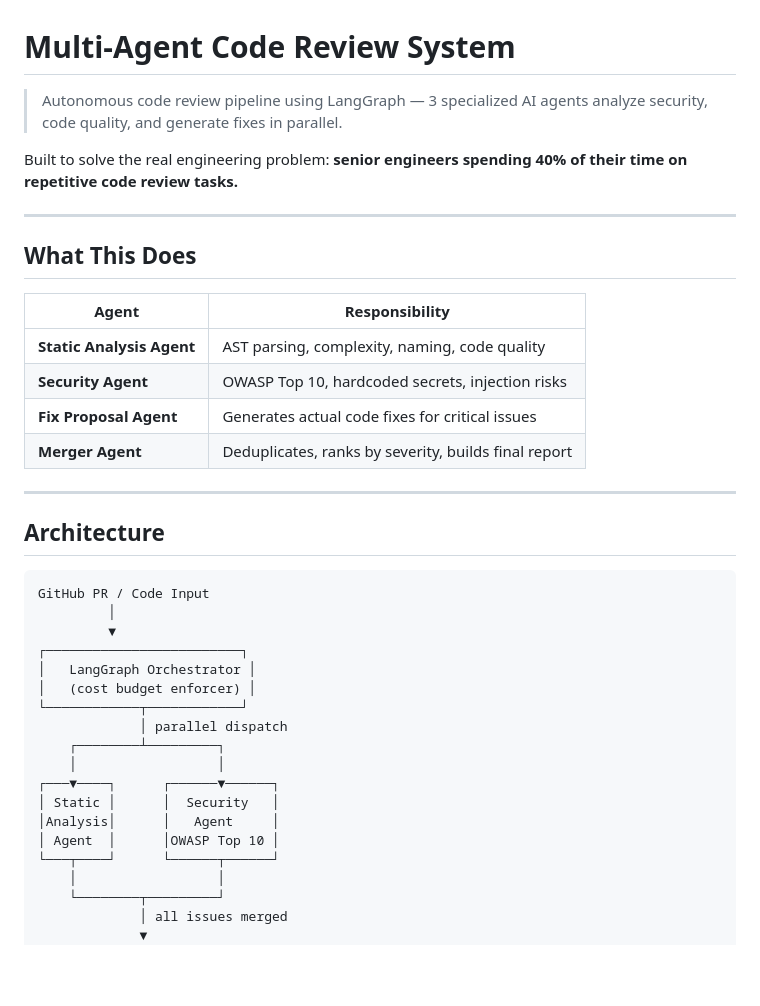
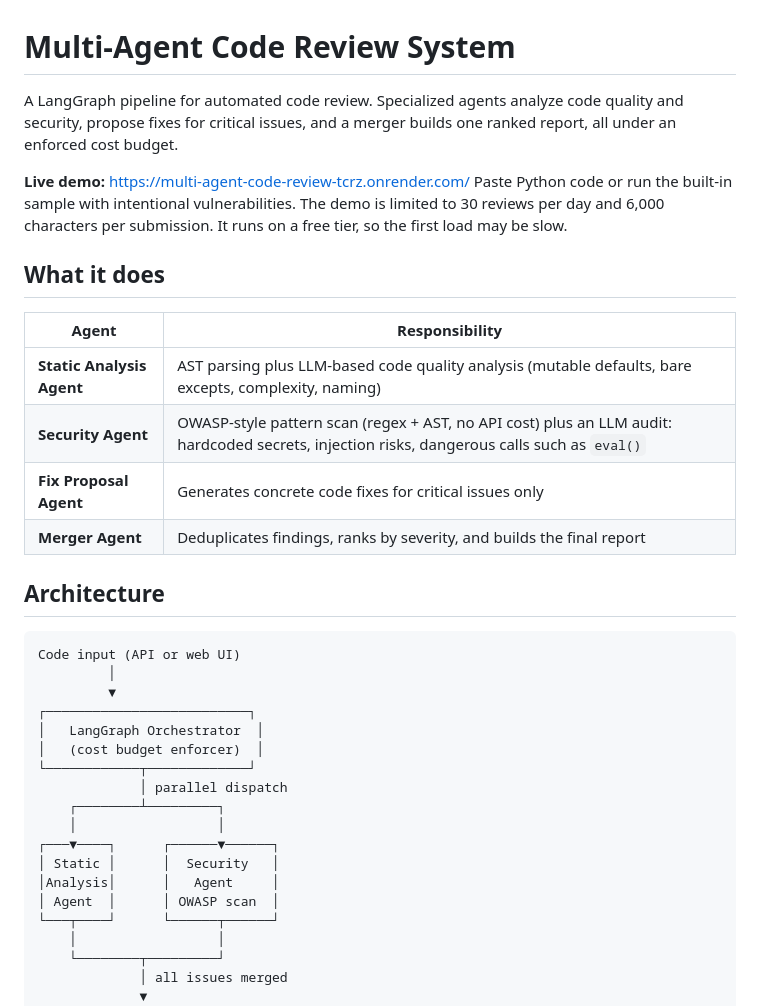
Before and after one commit to TarunSinghChauhan/multi-agent-code-review, a Markdown page: README.md, the part around one of its changes. Drawn GitHub-style; blank space fills up the shorter version.

````diff
--- a/README.md
+++ b/README.md
@@ -1,39 +1,36 @@
 # Multi-Agent Code Review System
 
-> Autonomous code review pipeline using LangGraph — 3 specialized AI agents analyze security, code quality, and generate fixes in parallel.
+A LangGraph pipeline for automated code review. Specialized agents analyze code quality and security, propose fixes for critical issues, and a merger builds one ranked report, all under an enforced cost budget.
 
-Built to solve the real engineering problem: **senior engineers spending 40% of their time on repetitive code review tasks.**
+**Live demo:** https://multi-agent-code-review-tcrz.onrender.com/
+Paste Python code or run the built-in sample with intentional vulnerabilities. The demo is limited to 30 reviews per day and 6,000 characters per submission. It runs on a free tier, so the first load may be slow.
 
----
-
-## What This Does
+## What it does
 
 | Agent | Responsibility |
-|---|---|
-| **Static Analysis Agent** | AST parsing, complexity, naming, code quality |
-| **Security Agent** | OWASP Top 10, hardcoded secrets, injection risks |
-| **Fix Proposal Agent** | Generates actual code fixes for critical issues |
-| **Merger Agent** | Deduplicates, ranks by severity, builds final report |
-
----
+| --- | --- |
+| **Static Analysis Agent** | AST parsing plus LLM-based code quality analysis (mutable defaults, bare excepts, complexity, naming) |
+| **Security Agent** | OWASP-style pattern scan (regex + AST, no API cost) plus an LLM audit: hardcoded secrets, injection risks, dangerous calls such as `eval()` |
+| **Fix Proposal Agent** | Generates concrete code fixes for critical issues only |
+| **Merger Agent** | Deduplicates findings, ranks by severity, and builds the final report |
 
 ## Architecture
 
 ```
-GitHub PR / Code Input
+Code input (API or web UI)
          │
          ▼
-┌─────────────────────────┐
-│   LangGraph Orchestrator │
-│   (cost budget enforcer) │
-└────────────┬────────────┘
+┌──────────────────────────┐
+│   LangGraph Orchestrator  │
+│   (cost budget enforcer)  │
+└────────────┬─────────────┘
              │ parallel dispatch
     ┌────────┴─────────┐
     │                  │
 ┌───▼────┐      ┌──────▼──────┐
 │ Static │      │  Security   │
 │Analysis│      │   Agent     │
-│ Agent  │      │OWASP Top 10 │
+│ Agent  │      │ OWASP scan  │
 └───┬────┘      └──────┬──────┘
     │                  │
     └────────┬─────────┘
````
Also changed, not shown: other parts of README.md (+105 -69 lines).
